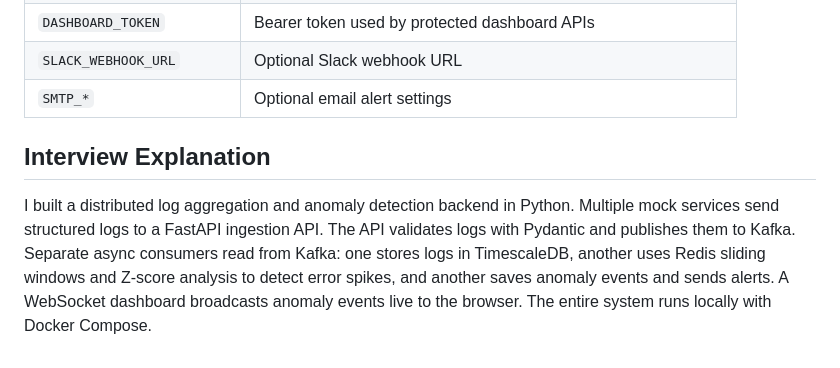
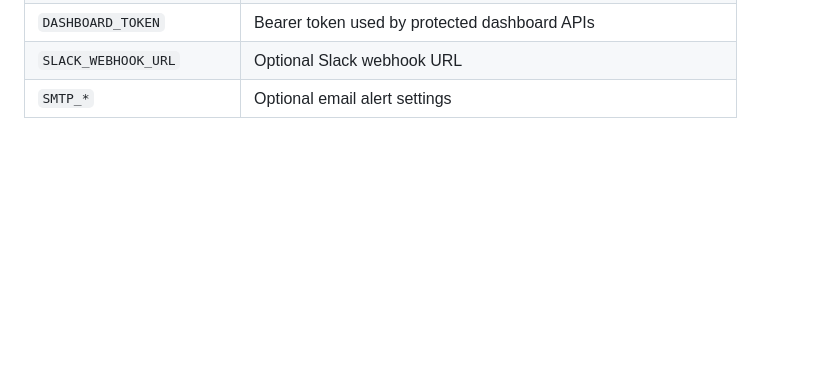
Before and after one commit to askr620/Distributed-Log-Aggregation-Anomaly-Detection-Engine, a Markdown page: README.md, the part around the change. Rendered like a GitHub page; blank space fills up the shorter version.

Commit message:
Remove Interview Explanation section from README

```diff
--- a/README.md
+++ b/README.md
@@ -235,7 +235,3 @@ Important values:
 | `DASHBOARD_TOKEN` | Bearer token used by protected dashboard APIs |
 | `SLACK_WEBHOOK_URL` | Optional Slack webhook URL |
 | `SMTP_*` | Optional email alert settings |
-
-## Interview Explanation
-
-I built a distributed log aggregation and anomaly detection backend in Python. Multiple mock services send structured logs to a FastAPI ingestion API. The API validates logs with Pydantic and publishes them to Kafka. Separate async consumers read from Kafka: one stores logs in TimescaleDB, another uses Redis sliding windows and Z-score analysis to detect error spikes, and another saves anomaly events and sends alerts. A WebSocket dashboard broadcasts anomaly events live to the browser. The entire system runs locally with Docker Compose.
```
